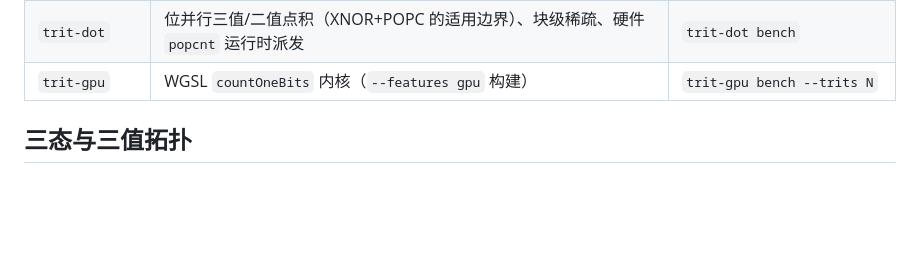
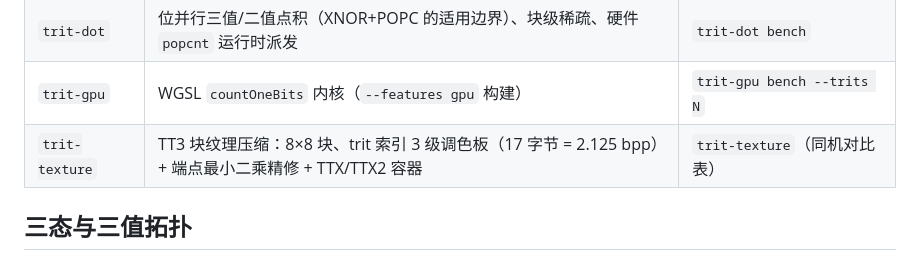
Before and after one commit to bamboo-echo/trit, a Markdown page: README.md, the part around the change. GitHub-like rendering; blank space fills up the shorter version.

```diff
--- a/README.md
+++ b/README.md
@@ -48,6 +48,7 @@ GitHub Releases（`v0.3.1` 起）提供：
 | `trit-attn` | 注意力 = 快权重 FFN 的双视角、三值整数关联记忆 | `trit-attn demo` |
 | `trit-dot` | 位并行三值/二值点积（XNOR+POPC 的适用边界）、块级稀疏、硬件 `popcnt` 运行时派发 | `trit-dot bench` |
 | `trit-gpu` | WGSL `countOneBits` 内核（`--features gpu` 构建） | `trit-gpu bench --trits N` |
+| `trit-texture` | TT3 块纹理压缩：8×8 块、trit 索引 3 级调色板（17 字节 = 2.125 bpp）+ 端点最小二乘精修 + TTX/TTX2 容器 | `trit-texture`（同机对比表） |
 
 ## 三态与三值拓扑
 
```
Also changed, not shown: CHANGELOG.md (+18 -9 lines), docs/TTX.md (+48 -13 lines).
